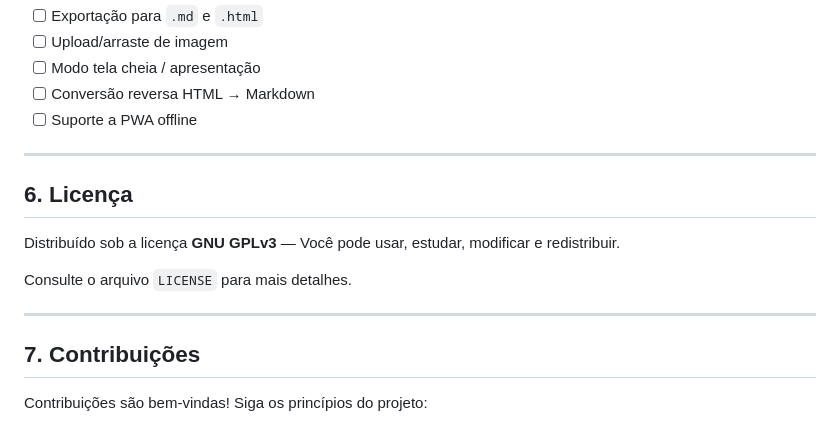
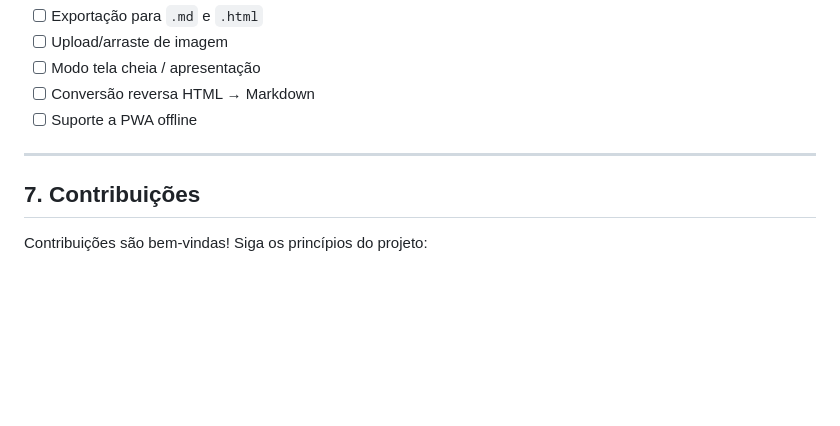
Before and after one commit to joao255555555555555/Markdown-Brasil, a Markdown page: README.md, the part around the change. Drawn GitHub-style; blank space fills up the shorter version.

Commit message:
Atualização

```diff
--- a/README.md
+++ b/README.md
@@ -120,15 +120,6 @@ xdg-open index.html  # ou abra manualmente no navegador
 
 ---
 
-## 6. Licença
-
-Distribuído sob a licença **GNU GPLv3** —
-Você pode usar, estudar, modificar e redistribuir.
-
-Consulte o arquivo `LICENSE` para mais detalhes.
-
----
-
 ## 7. Contribuições
 
 Contribuições são bem-vindas!
```
